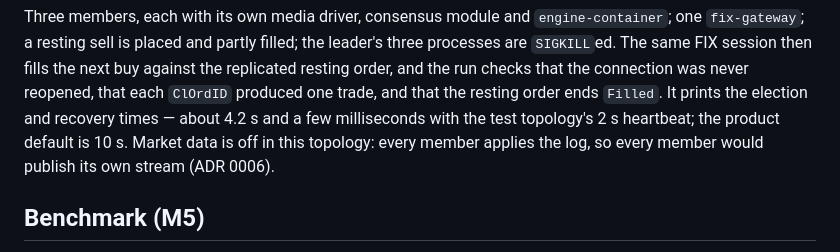
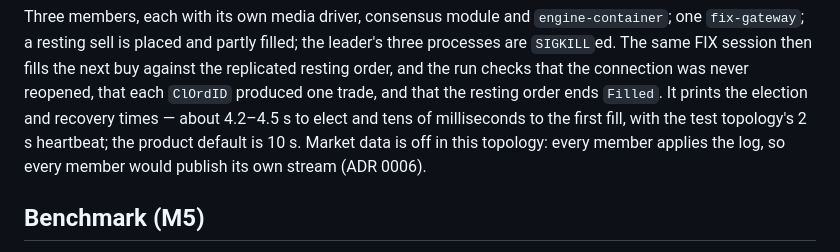
Before and after one commit to deepmsg/deepbook, a Markdown page: README.md, the part around the change. Drawn GitHub-style.

Commit message:
P1: state the measured failover timings precisely
Co-Authored-By: Claude Code <noreply@anthropic.com>

```diff
--- a/README.md
+++ b/README.md
@@ -204,8 +204,9 @@ filled; the leader's three processes are `SIGKILL`ed. The same FIX session
 then fills the next buy against the replicated resting order, and the run
 checks that the connection was never reopened, that each `ClOrdID` produced one
 trade, and that the resting order ends `Filled`. It prints the election and
-recovery times — about 4.2 s and a few milliseconds with the test topology's
-2 s heartbeat; the product default is 10 s. Market data is off in this
+recovery times — about 4.2–4.5 s to elect and tens of milliseconds to the
+first fill, with the test topology's 2 s heartbeat; the product default is
+10 s. Market data is off in this
 topology: every member applies the log, so every member would publish its own
 stream (ADR 0006).
 
```
